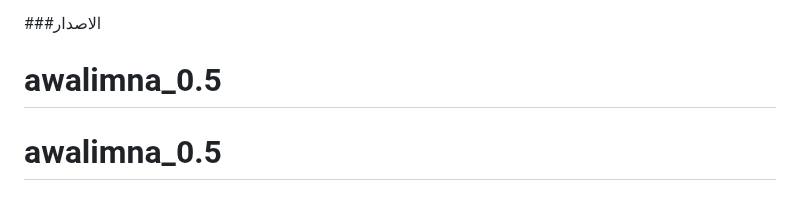
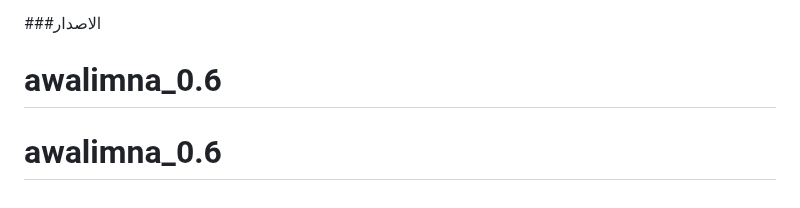
Before and after one commit to Osamh64/awalimna_0.6, a Markdown page: README.md, the part around the change. Drawn GitHub-style.

```diff
--- a/README.md
+++ b/README.md
@@ -218,5 +218,5 @@
 4. **دمج اقتراحات من التحليل السابق**: مثل استخدام `WebSocket` في `read_story.html` وتوحيد تصميم الملفات الشخصية.
 
 ###الاصدار
-# awalimna_0.5
-# awalimna_0.5
+# awalimna_0.6
+# awalimna_0.6
```
